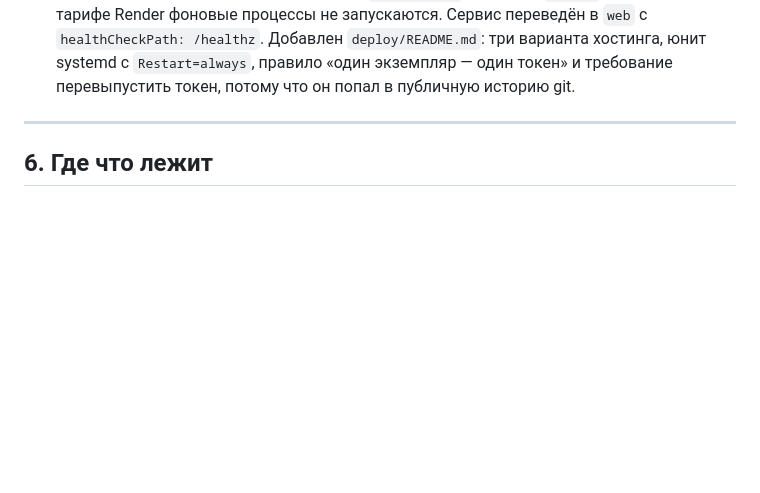
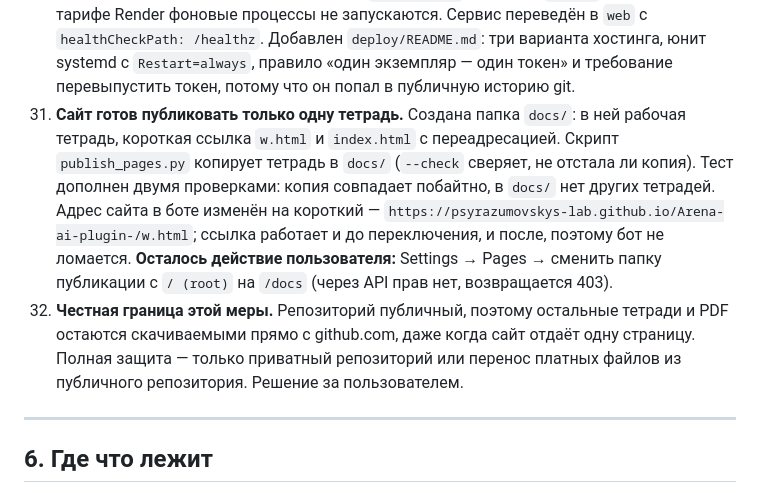
Before and after one commit to psyrazumovskys-lab/Arena-ai-plugin-, a Markdown page: DIALOGUE_LOG.md, the part around the change. Drawn GitHub-style; blank space fills up the shorter version.

Commit message:
Журнал: публикация сайта из папки docs
Co-authored-by: arena-agent <297053741+arena-agent@users.noreply.github.com>

```diff
--- a/DIALOGUE_LOG.md
+++ b/DIALOGUE_LOG.md
@@ -108,6 +108,9 @@
 28. **Тетрадь перезалита в Drive.** Актуальная версия — 1 393 322 байт, прежние копии в корзине.
 29. **Бот переведён на одну тетрадь.** В `bot/main.py` каталог из восьми тетрадей заменён на список `BOOKS` с одной активной записью — «Как вовремя остановить ссору». Убраны промокоды, «Мои доступы» и разблокировка уровней: пока платить не за что. `/start` сразу показывает карточку тетради с кнопкой «Открыть тетрадь», добавлены `/book` и `/help`. Название «Пары и деэскалация ссор» больше не используется. Токен больше не лежит в коде — только в переменной окружения `BOT_TOKEN`; без неё бот падает с понятным сообщением.
 30. **Починена причина «бот отключается».** В `render.yaml` стоял тип `worker`, а на бесплатном тарифе Render фоновые процессы не запускаются. Сервис переведён в `web` с `healthCheckPath: /healthz`. Добавлен `deploy/README.md`: три варианта хостинга, юнит systemd с `Restart=always`, правило «один экземпляр — один токен» и требование перевыпустить токен, потому что он попал в публичную историю git.
+31. **Сайт готов публиковать только одну тетрадь.** Создана папка `docs/`: в ней рабочая тетрадь, короткая ссылка `w.html` и `index.html` с переадресацией. Скрипт `publish_pages.py` копирует тетрадь в `docs/` (`--check` сверяет, не отстала ли копия). Тест дополнен двумя проверками: копия совпадает побайтно, в `docs/` нет других тетрадей. Адрес сайта в боте изменён на короткий — `https://psyrazumovskys-lab.github.io/Arena-ai-plugin-/w.html`; ссылка работает и до переключения, и после, поэтому бот не ломается. **Осталось действие пользователя:** Settings → Pages → сменить папку публикации с `/ (root)` на `/docs` (через API прав нет, возвращается 403).
+32. **Честная граница этой меры.** Репозиторий публичный, поэтому остальные тетради и PDF остаются скачиваемыми прямо с github.com, даже когда сайт отдаёт одну страницу. Полная защита — только приватный репозиторий или перенос платных файлов из публичного репозитория. Решение за пользователем.
+
 
 
 
```
